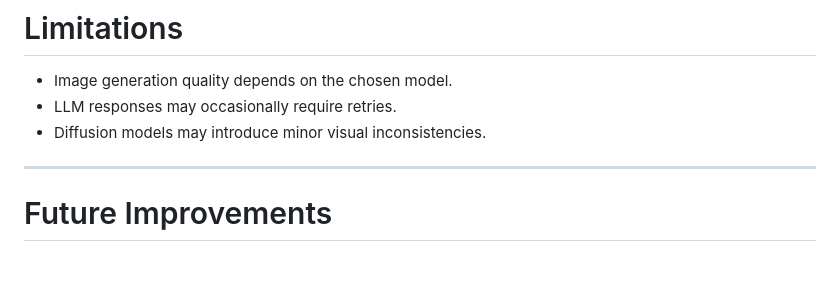
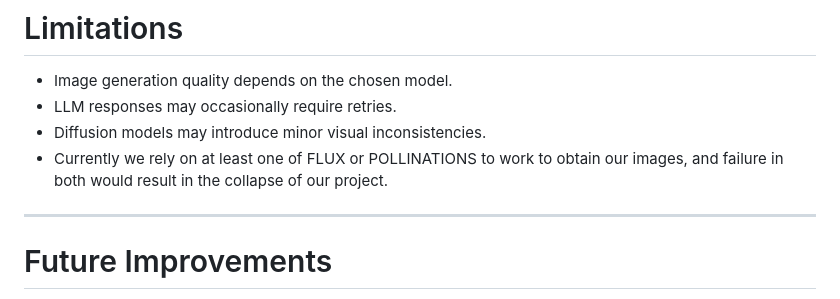
Before and after one commit to Lalithkarthik/the-pitch-visualiser, a Markdown page: README.md, the part around the change. Rendered like a GitHub page; blank space fills up the shorter version.

```diff
--- a/README.md
+++ b/README.md
@@ -606,6 +606,7 @@ Each scene becomes a slide with:
 * Image generation quality depends on the chosen model.
 * LLM responses may occasionally require retries.
 * Diffusion models may introduce minor visual inconsistencies.
+* Currently we rely on at least one of FLUX or POLLINATIONS to work to obtain our images, and failure in both would result in the collapse of our project.
 
 ---
 
```
